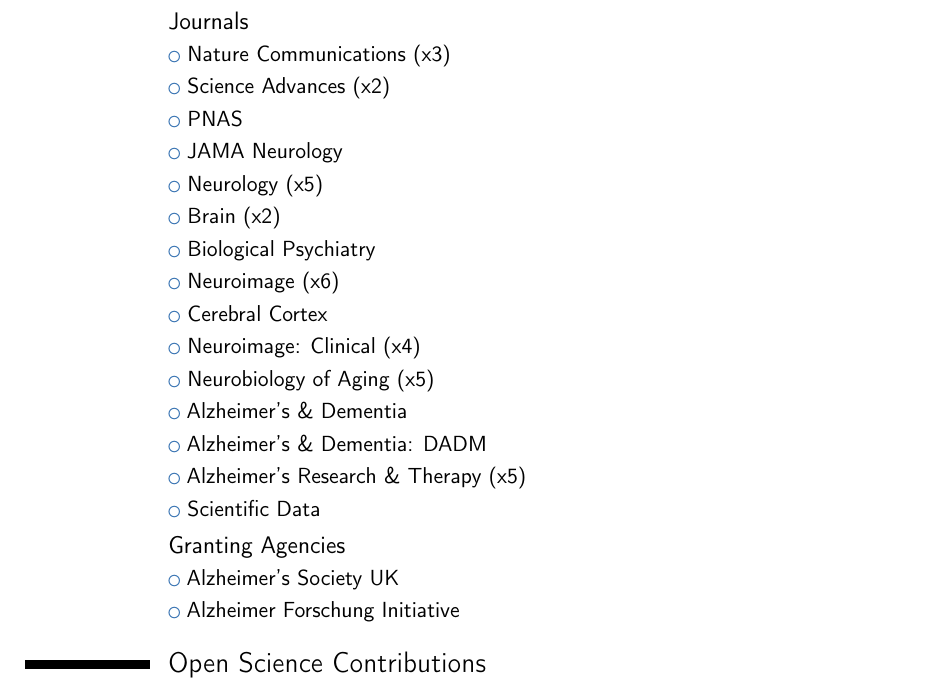
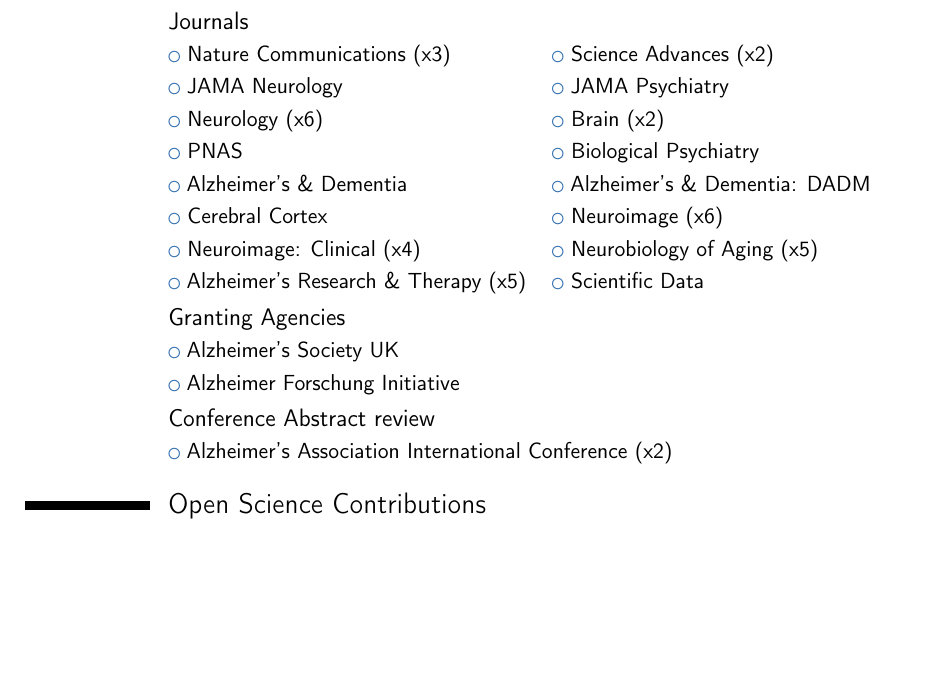
Before and after one commit to illdopejake/CV, a LaTeX CV (template.tex): part of page 3 of 11, cut so that both start at the same text, the shorter picture padded with empty space. Compiled offline with pdfLaTeX.

Commit message:
Fixed up peer review section and added conference review

```diff
--- a/template.tex
+++ b/template.tex
@@ -138,26 +138,22 @@
 
 \section{Peer Review}
 \subsection{Journals}
-\cvlistitem{Nature Communications (x3)}
-\cvlistitem{Science Advances (x2)}
-\cvlistitem{PNAS}
-\cvlistitem{JAMA Neurology}
-\cvlistitem{Neurology (x5)}
-\cvlistitem{Brain (x2)}
-\cvlistitem{Biological Psychiatry}
-\cvlistitem{Neuroimage (x6)}
-\cvlistitem{Cerebral Cortex}
-\cvlistitem{Neuroimage: Clinical (x4)}
-\cvlistitem{Neurobiology of Aging (x5)}
-\cvlistitem{Alzheimer's \& Dementia}
-\cvlistitem{Alzheimer's \& Dementia: DADM}
-\cvlistitem{Alzheimer's Research \& Therapy (x5)}
-\cvlistitem{Scientific Data}
+\cvlistdoubleitem{Nature Communications (x3)}{Science Advances (x2)}
+\cvlistdoubleitem{JAMA Neurology}{JAMA Psychiatry}
+\cvlistdoubleitem{Neurology (x6)}{Brain (x2)}
+\cvlistdoubleitem{PNAS}{Biological Psychiatry}
+\cvlistdoubleitem{Alzheimer's \& Dementia}{Alzheimer's \& Dementia: DADM}
+\cvlistdoubleitem{Cerebral Cortex}{Neuroimage (x6)}
+\cvlistdoubleitem{Neuroimage: Clinical (x4)}{Neurobiology of Aging (x5)}
+\cvlistdoubleitem{Alzheimer's Research \& Therapy (x5)}{Scientific Data}
 
 
 \subsection{Granting Agencies}
 \cvlistitem{Alzheimer's Society UK}
 \cvlistitem{Alzheimer Forschung Initiative}
+
+\subsection{Conference Abstract review}
+\cvlistitem{Alzheimer's Association International Conference (x2)}
 
 \section{Open Science Contributions}
 \subsection{Published Datasets}
```
